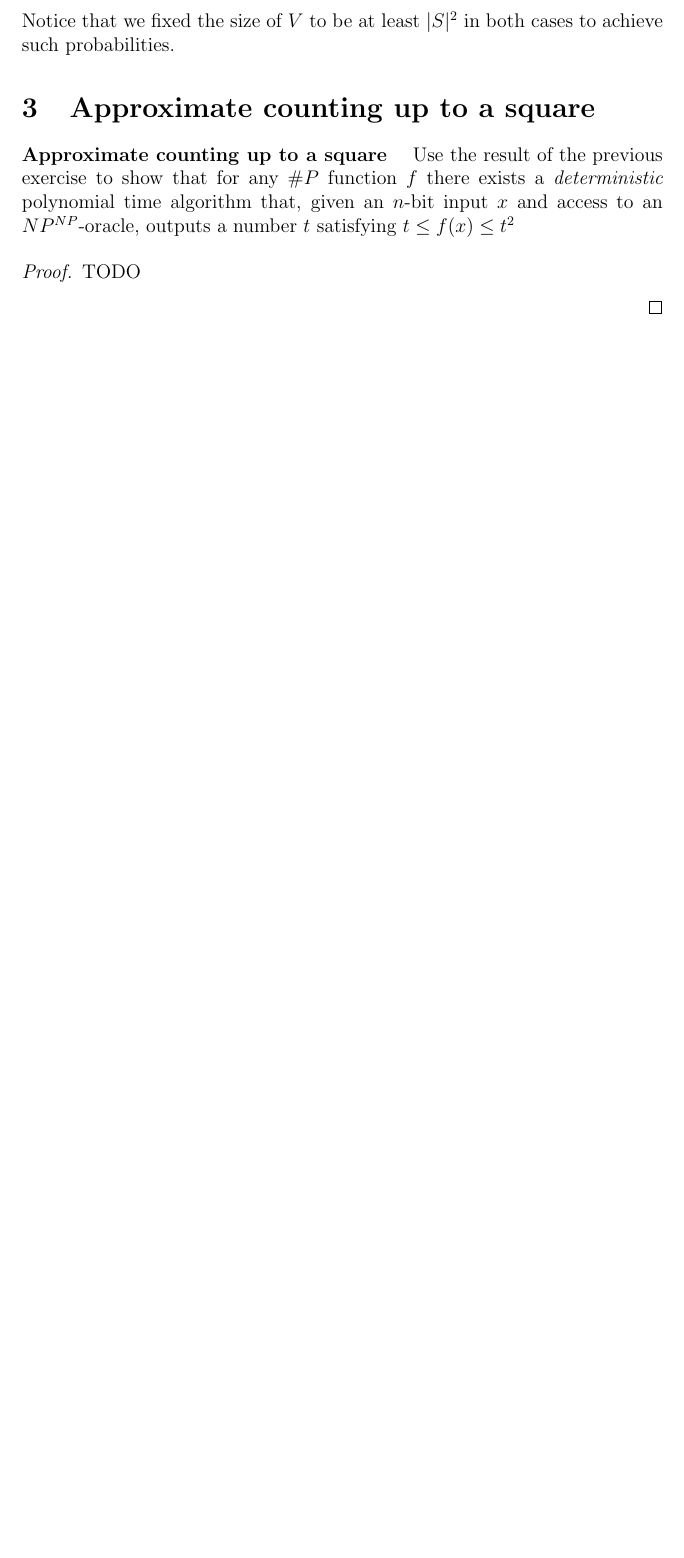
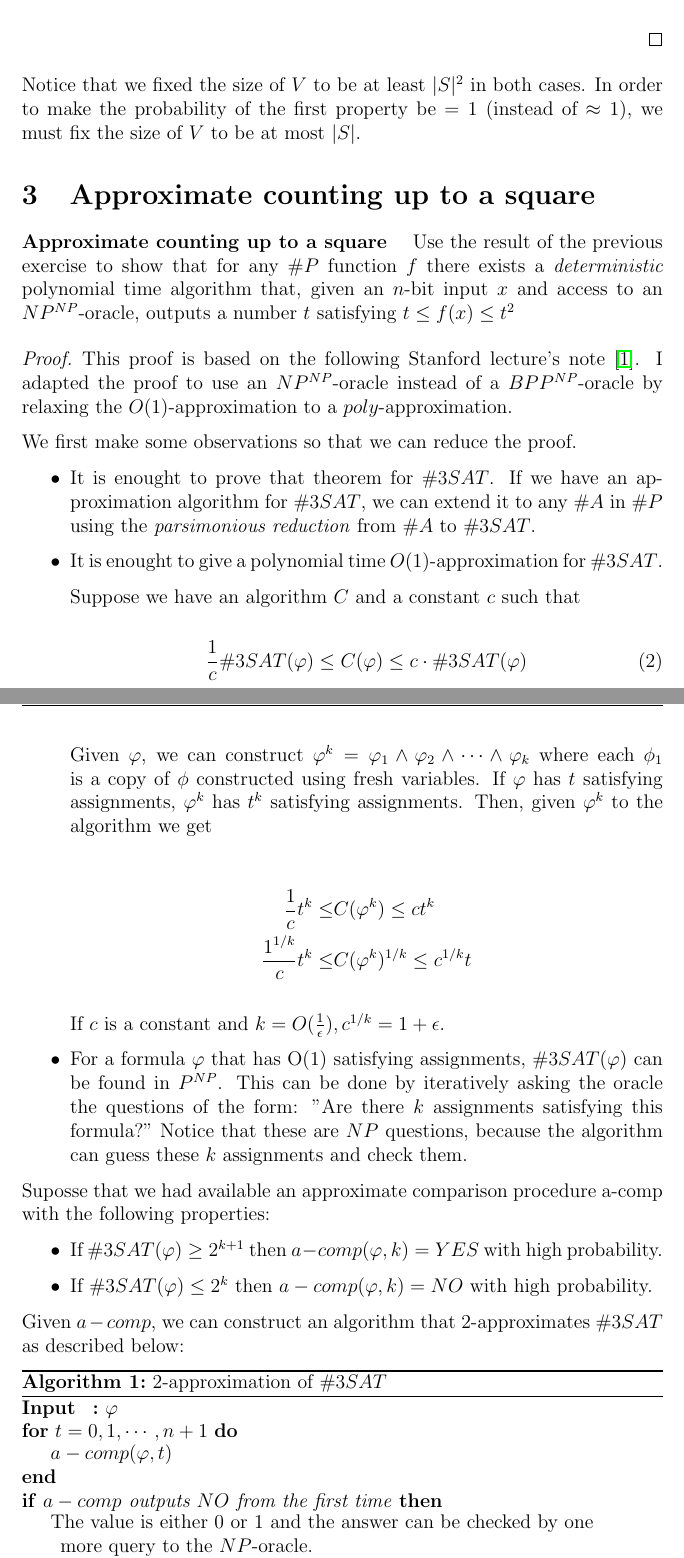
Before and after one commit to monadplus/CC, a LaTeX problem sheet (hw4/report.tex): part of page 4 of 4 before the commit and two parts of pages 4 and 5 of 7 after it, the two joined at a grey line, cut so that both start at the same text, the shorter picture padded with empty space. Compiled offline with pdfLaTeX.

Commit message:
hw4: exercise 3 finished (not a great answer tho)

```diff
--- a/hw4/report.tex
+++ b/hw4/report.tex
@@ -206,7 +203,7 @@ Recall that the notation "$h \in_r U$" under "$Pr$" means that $h$ is chosen uni
 
 \end{proof}
 
-Notice that we fixed the size of $V$ to be at least $|S|^2$ in both cases to achieve such probabilities.
+Notice that we fixed the size of $V$ to be at least $|S|^2$ in both cases. In order to make the probability of the first property be $= 1$ (instead of $\approx 1$), we must fix the size of $V$ to be at most $|S|$.
 
 %%%%%%%%%% Exercise 3
 
@@ -214,7 +211,59 @@ Notice that we fixed the size of $V$ to be at least $|S|^2$ in both cases to ach
 
 \textbf{Approximate counting up to a square} \quad Use the result of the previous exercise to show that for any $\#P$ function $f$ there exists a \textit{deterministic} polynomial time algorithm that, given an $n$-bit input $x$ and access to an $NP^{NP}$-oracle, outputs a number $t$ satisfying $t \leq f(x) \leq t^2$
 
-
 \begin{proof}
 
-  TODO
+  This proof is based on the following Stanford lecture's note \cite{lecture}. I adapted the proof to use an $NP^{NP}$-oracle instead of a $BPP^{NP}$-oracle by relaxing the $O(1)$-approximation to a $poly$-approximation.
+
+  We first make some observations so that we can reduce the proof.
+
+  \begin{itemize}
+    \item It is enought to prove that theorem for $\#3SAT$. If we have an approximation algorithm for $\#3SAT$, we can extend it to any $\#A$ in $\#P$ using the \textit{parsimonious reduction} from $\#A$ to $\#3SAT$.
+    \item It is enought to give a polynomial time $O(1)$-approximation for $\#3SAT$.
+
+          Suppose we have an algorithm $C$ and a constant $c$ such that
+
+          \begin{equation}\label{eq:2}
+            \frac{1}{c}\#3SAT(\varphi) \leq C(\varphi) \leq c \cdot \#3SAT(\varphi)
+          \end{equation}
+
+          Given $\varphi$, we can construct $\varphi^k = \varphi_1 \land \varphi_2 \land \cdots \land \varphi_k$ where each $\phi_1$ is a copy of $\phi$ constructed using fresh variables. If $\varphi$ has $t$ satisfying assignments, $\varphi^k$ has $t^k$ satisfying assignments. Then, given $\varphi^k$ to the algorithm we get
+
+          \begin{align*}
+            \frac{1}{c}t^k \leq &C(\varphi^k) \leq ct^k \\
+            \frac{1^{1/k}}{c}t^k \leq &C(\varphi^k)^{1/k} \leq c^{1/k}t
+          \end{align*}
+
+          If $c$ is a constant and $k = O(\frac{1}{\epsilon}), c^{1/k} = 1 + \epsilon$.
+
+        \item For a formula $\varphi$ that has O(1) satisfying assignments, $\#3SAT(\varphi)$ can be found in $P^{NP}$. This can be done by iteratively asking the oracle the questions of the form: "Are there $k$ assignments satisfying this formula?" Notice that these are $NP$ questions, because the algorithm can guess these $k$ assignments and check them.
+  \end{itemize}
+
+  Suposse that we had available an approximate comparison procedure a-comp with the following properties:
+
+  \begin{itemize}
+    \item If $\#3SAT(\varphi) \geq 2^{k+1}$ then $a- comp(\varphi, k) = YES$ with high probability.
+    \item If $\#3SAT(\varphi) \leq 2^{k}$ then $a- comp(\varphi, k) = NO$ with high probability.
+  \end{itemize}
+
+  Given $a-comp$, we can construct an algorithm that $2$-approximates $\#3SAT$ as described below:
+
+  \begin{algorithm}[H]
+    \SetAlgoNoLine
+    \SetKwInOut{Input}{Input}
+    \SetKwInOut{Output}{Output}
+    \Input{$\varphi$}
+    \For{$t = 0,1,\cdots, n + 1$}{
+      $a-comp(\varphi, t)$
+    }
+    \uIf{$a-comp$ outputs $NO$ from the first time}{
+      The value is either 0 or 1 and the answer can be checked by one more query to the $NP$-oracle. \\
+      Query to the oracle and output an exact value.
+    }
+    \Else{
+      Suppose that it outputs $YES$ for $t = 1,\cdots,i-1$ and $NO$ for $t=1$ \\
+      Output $2^i$
+    }
+    \caption{2-approximation of $\#3SAT$}
+    \label{2-approx}
+  \end{algorithm}
```
Also changed, not shown: hw4/report.tex (60 more changed lines).
